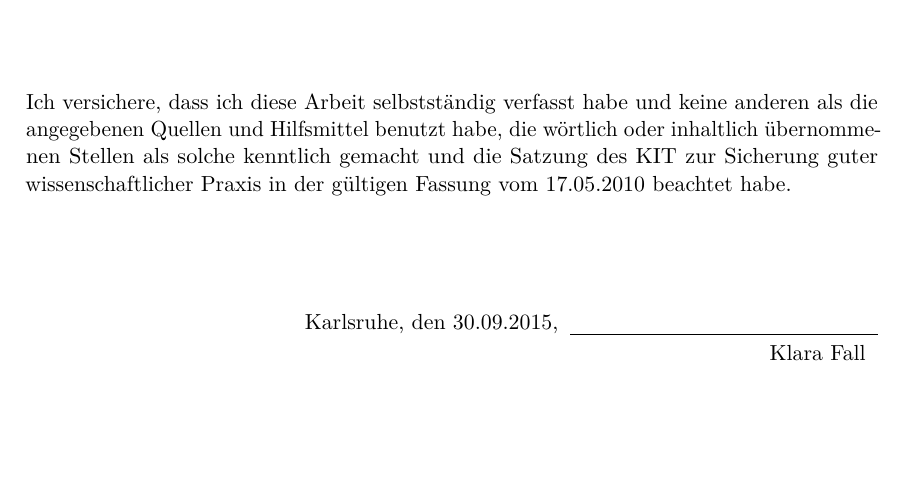
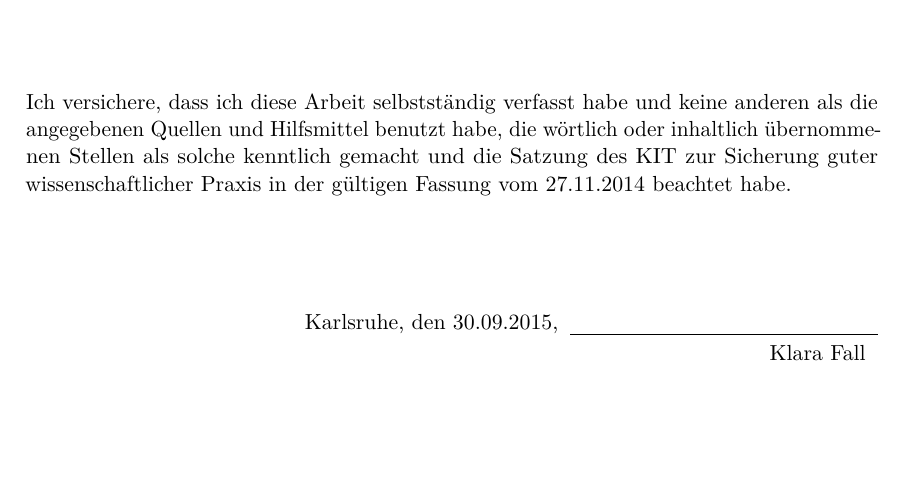
Before and after one commit to fsphys/thesisvorlage-latex, a LaTeX thesis (main.tex, which reads include/preamble.tex): part of page 3 of 19, cut so that both start at the same text. Compiled offline with pdfLaTeX.

Commit message:
Update "Gute wiss. Praxis"-ref. in the preamble
Update the date of "Regeln zur Sicherung guter wissenschaftlicher Praxis am KIT" and thereby fix issue #11

```diff
--- a/include/preamble.tex
+++ b/include/preamble.tex
@@ -3,7 +3,7 @@ Ich versichere, dass ich diese Arbeit selbstständig verfasst habe und keine %
 anderen als die angegebenen Quellen und Hilfsmittel benutzt habe, die %
 wörtlich oder inhaltlich übernommenen Stellen als solche kenntlich gemacht und %
 die Satzung des KIT zur Sicherung guter wissenschaftlicher Praxis in der %
-gültigen Fassung vom 17.05.2010 beachtet habe.\\
+gültigen Fassung vom 27.11.2014 beachtet habe.\\
 
 \vspace{1cm}
 
```
